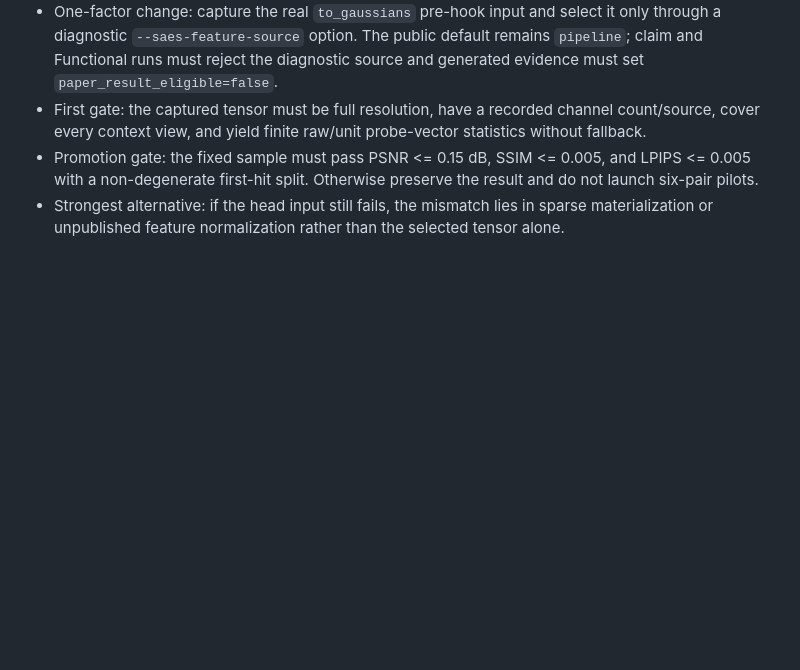
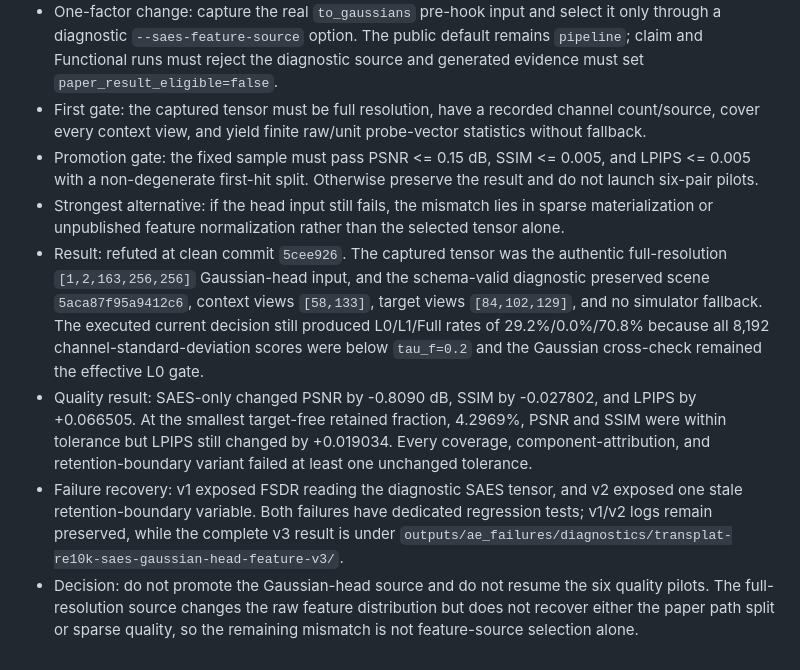
Before and after one commit to MAdrid1011/SCARF, a Markdown page: PLAN.md, the part around the change. GitHub-like rendering; blank space fills up the shorter version.

```diff
--- a/PLAN.md
+++ b/PLAN.md
@@ -453,3 +453,25 @@
 - Strongest alternative: if the head input still fails, the mismatch lies in
   sparse materialization or unpublished feature normalization rather than the
   selected tensor alone.
+- Result: refuted at clean commit `5cee926`. The captured tensor was the
+  authentic full-resolution `[1,2,163,256,256]` Gaussian-head input, and the
+  schema-valid diagnostic preserved scene `5aca87f95a9412c6`, context views
+  `[58,133]`, target views `[84,102,129]`, and no simulator fallback. The
+  executed current decision still produced L0/L1/Full rates of
+  29.2%/0.0%/70.8% because all 8,192 channel-standard-deviation scores were
+  below `tau_f=0.2` and the Gaussian cross-check remained the effective L0
+  gate.
+- Quality result: SAES-only changed PSNR by -0.8090 dB, SSIM by -0.027802,
+  and LPIPS by +0.066505. At the smallest target-free retained fraction,
+  4.2969%, PSNR and SSIM were within tolerance but LPIPS still changed by
+  +0.019034. Every coverage, component-attribution, and retention-boundary
+  variant failed at least one unchanged tolerance.
+- Failure recovery: v1 exposed FSDR reading the diagnostic SAES tensor, and v2
+  exposed one stale retention-boundary variable. Both failures have dedicated
+  regression tests; v1/v2 logs remain preserved, while the complete v3 result
+  is under
+  `outputs/ae_failures/diagnostics/transplat-re10k-saes-gaussian-head-feature-v3/`.
+- Decision: do not promote the Gaussian-head source and do not resume the six
+  quality pilots. The full-resolution source changes the raw feature
+  distribution but does not recover either the paper path split or sparse
+  quality, so the remaining mismatch is not feature-source selection alone.
```
Also changed, not shown: CHECKLIST.md (+16 -5 lines).
